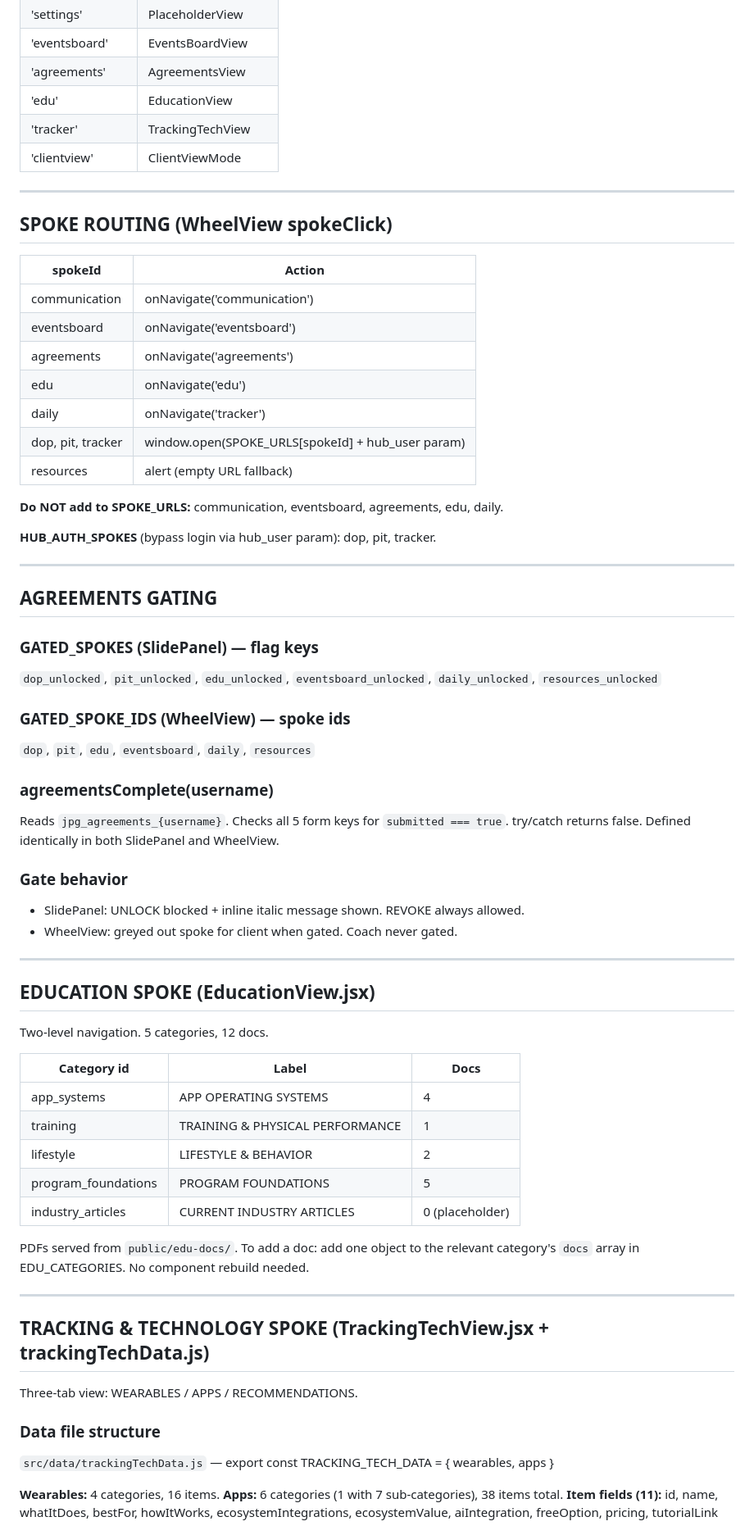
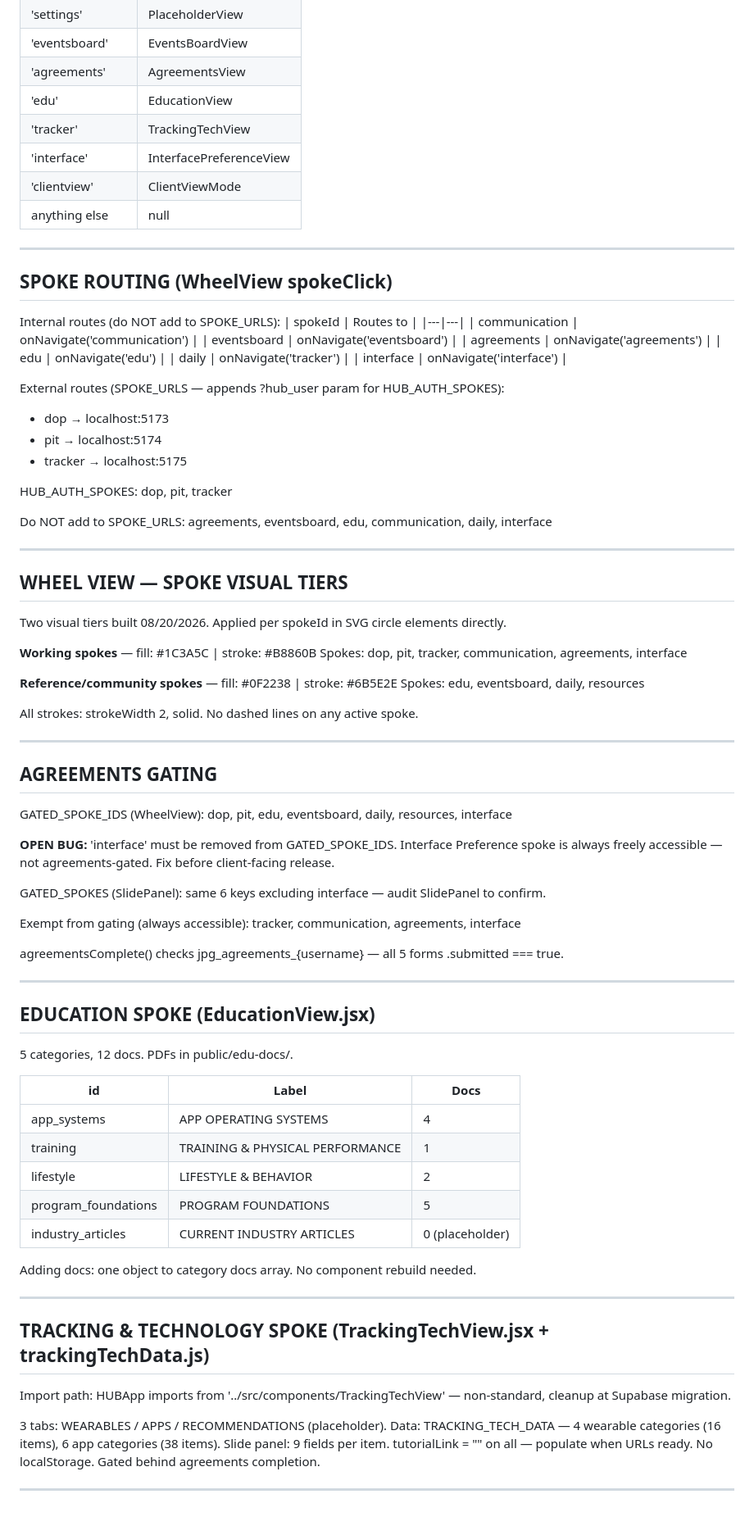
Before and after one commit to Doug2752/JPG-HUB-App, a Markdown page: CLAUDE.md, the part around one of its changes. Shown at 82% size. Rendered like a GitHub page.

```diff
--- a/CLAUDE.md
+++ b/CLAUDE.md
@@ -109,50 +108,68 @@ JPG-HUB-App/
 | 'agreements' | AgreementsView |
 | 'edu' | EducationView |
 | 'tracker' | TrackingTechView |
+| 'interface' | InterfacePreferenceView |
 | 'clientview' | ClientViewMode |
+| anything else | null |
 
 ---
 
 ## SPOKE ROUTING (WheelView spokeClick)
 
-| spokeId | Action |
+Internal routes (do NOT add to SPOKE_URLS):
+| spokeId | Routes to |
 |---|---|
 | communication | onNavigate('communication') |
 | eventsboard | onNavigate('eventsboard') |
 | agreements | onNavigate('agreements') |
 | edu | onNavigate('edu') |
 | daily | onNavigate('tracker') |
-| dop, pit, tracker | window.open(SPOKE_URLS[spokeId] + hub_user param) |
-| resources | alert (empty URL fallback) |
+| interface | onNavigate('interface') |
 
-**Do NOT add to SPOKE_URLS:** communication, eventsboard, agreements, edu, daily.
+External routes (SPOKE_URLS — appends ?hub_user param for HUB_AUTH_SPOKES):
+- dop → localhost:5173
+- pit → localhost:5174
+- tracker → localhost:5175
 
-**HUB_AUTH_SPOKES** (bypass login via hub_user param): dop, pit, tracker.
+HUB_AUTH_SPOKES: dop, pit, tracker
+
+Do NOT add to SPOKE_URLS: agreements, eventsboard, edu, communication, daily, interface
+
+---
+
+## WHEEL VIEW — SPOKE VISUAL TIERS
+
+Two visual tiers built 08/20/2026. Applied per spokeId in SVG circle elements directly.
+
+**Working spokes** — fill: #1C3A5C | stroke: #B8860B
+Spokes: dop, pit, tracker, communication, agreements, interface
+
+**Reference/community spokes** — fill: #0F2238 | stroke: #6B5E2E
+Spokes: edu, eventsboard, daily, resources
+
+All strokes: strokeWidth 2, solid. No dashed lines on any active spoke.
 
 ---
 
 ## AGREEMENTS GATING
 
-### GATED_SPOKES (SlidePanel) — flag keys
-`dop_unlocked`, `pit_unlocked`, `edu_unlocked`, `eventsboard_unlocked`, `daily_unlocked`, `resources_unlocked`
+GATED_SPOKE_IDS (WheelView): dop, pit, edu, eventsboard, daily, resources, interface
 
-### GATED_SPOKE_IDS (WheelView) — spoke ids
-`dop`, `pit`, `edu`, `eventsboard`, `daily`, `resources`
+**OPEN BUG:** 'interface' must be removed from GATED_SPOKE_IDS. Interface Preference spoke is always freely accessible — not agreements-gated. Fix before client-facing release.
 
-### agreementsComplete(username)
-Reads `jpg_agreements_{username}`. Checks all 5 form keys for `submitted === true`. try/catch returns false. Defined identically in both SlidePanel and WheelView.
+GATED_SPOKES (SlidePanel): same 6 keys excluding interface — audit SlidePanel to confirm.
 
-### Gate behavior
-- SlidePanel: UNLOCK blocked + inline italic message shown. REVOKE always allowed.
-- WheelView: greyed out spoke for client when gated. Coach never gated.
+Exempt from gating (always accessible): tracker, communication, agreements, interface
+
+agreementsComplete() checks jpg_agreements_{username} — all 5 forms .submitted === true.
 
 ---
 
 ## EDUCATION SPOKE (EducationView.jsx)
 
-Two-level navigation. 5 categories, 12 docs.
+5 categories, 12 docs. PDFs in public/edu-docs/.
 
-| Category id | Label | Docs |
+| id | Label | Docs |
 |---|---|---|
 | app_systems | APP OPERATING SYSTEMS | 4 |
 | training | TRAINING & PHYSICAL PERFORMANCE | 1 |
@@ -160,18 +177,18 @@ Two-level navigation. 5 categories, 12 docs.
 | program_foundations | PROGRAM FOUNDATIONS | 5 |
 | industry_articles | CURRENT INDUSTRY ARTICLES | 0 (placeholder) |
 
-PDFs served from `public/edu-docs/`. To add a doc: add one object to the relevant category's `docs` array in EDU_CATEGORIES. No component rebuild needed.
+Adding docs: one object to category docs array. No component rebuild needed.
 
 ---
 
 ## TRACKING & TECHNOLOGY SPOKE (TrackingTechView.jsx + trackingTechData.js)
 
-Three-tab view: WEARABLES / APPS / RECOMMENDATIONS.
+Import path: HUBApp imports from '../src/components/TrackingTechView' — non-standard, cleanup at Supabase migration.
 
-### Data file structure
-`src/data/trackingTechData.js` — export const TRACKING_TECH_DATA = { wearables, apps }
+3 tabs: WEARABLES / APPS / RECOMMENDATIONS (placeholder).
+Data: TRACKING_TECH_DATA — 4 wearable categories (16 items), 6 app categories (38 items).
+Slide panel: 9 fields per item. tutorialLink = "" on all — populate when URLs ready.
+No localStorage. Gated behind agreements completion.
 
-**Wearables:** 4 categories, 16 items.
-**Apps:** 6 categories (1 with 7 sub-categories), 38 items total.
-**Item fields (11):** id, name, whatItDoes, bestFor, howItWorks, ecosystemIntegrations, ecosystemValue, aiIntegration, freeOption, pricing, tutorialLink
+---
 
```
Also changed, not shown: other parts of CLAUDE.md (+64 -69 lines).
